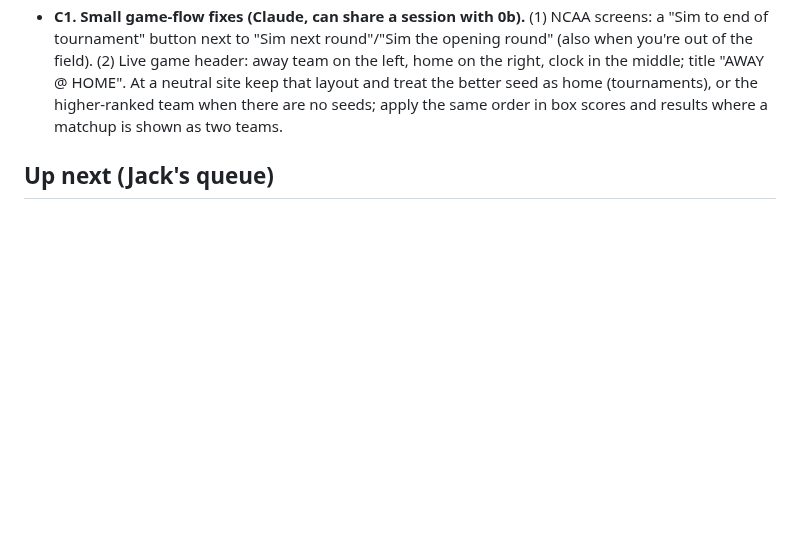
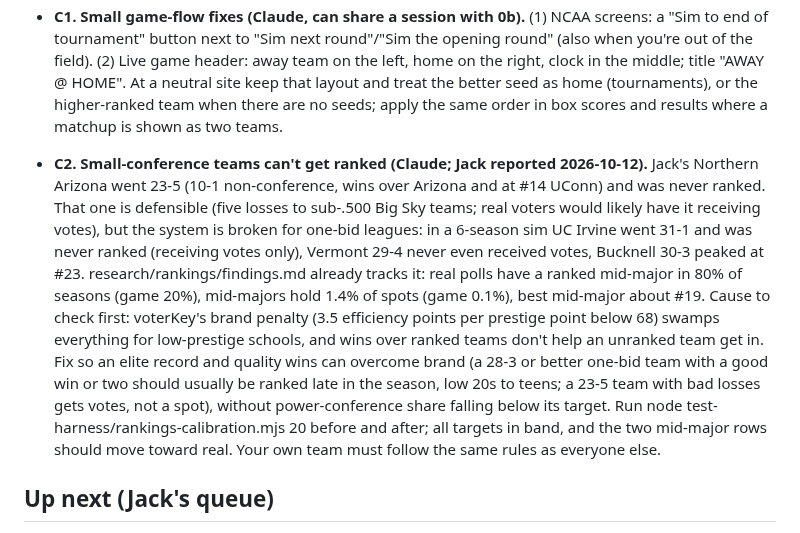
Before and after one commit to jackhill2015-gif/bballproj, a Markdown page: HANDOFF.md, the part around the change. Rendered like a GitHub page; blank space fills up the shorter version.

Commit message:
HANDOFF: queue C2, small-conference teams can't get ranked
Board only, no game files changed.

Co-Authored-By: Claude Opus 5.5 <noreply@anthropic.com>
Claude-Session: https://claude.ai/code/session_01GfjTadPgDSVHnmqssQJvBk

```diff
--- a/HANDOFF.md
+++ b/HANDOFF.md
@@ -65,6 +65,8 @@ Jack's notes with screenshots and reference images (ESPN team stats and bracket,
 - **M6. UI leftovers (Muse).** (1) Player page: a small rating-history line, OVR by season, from p.h (each row [yr, team, ovr, gp, pts, reb, ast, stl, blk]) plus the current OVR; hide it for players with fewer than two points; no new saved data. (2) Home: a clearer next-game card (opponent, records, ranks, site, win probability, one clear Sim / Watch row) with team-color accents only. Check 390px and 1280px, light and dark.
 - **C1. Small game-flow fixes (Claude, can share a session with 0b).** (1) NCAA screens: a "Sim to end of tournament" button next to "Sim next round"/"Sim the opening round" (also when you're out of the field). (2) Live game header: away team on the left, home on the right, clock in the middle; title "AWAY @ HOME". At a neutral site keep that layout and treat the better seed as home (tournaments), or the higher-ranked team when there are no seeds; apply the same order in box scores and results where a matchup is shown as two teams.
 
+- **C2. Small-conference teams can't get ranked (Claude; Jack reported 2026-10-12).** Jack's Northern Arizona went 23-5 (10-1 non-conference, wins over Arizona and at #14 UConn) and was never ranked. That one is defensible (five losses to sub-.500 Big Sky teams; real voters would likely have it receiving votes), but the system is broken for one-bid leagues: in a 6-season sim UC Irvine went 31-1 and was never ranked (receiving votes only), Vermont 29-4 never even received votes, Bucknell 30-3 peaked at #23. research/rankings/findings.md already tracks it: real polls have a ranked mid-major in 80% of seasons (game 20%), mid-majors hold 1.4% of spots (game 0.1%), best mid-major about #19. Cause to check first: voterKey's brand penalty (3.5 efficiency points per prestige point below 68) swamps everything for low-prestige schools, and wins over ranked teams don't help an unranked team get in. Fix so an elite record and quality wins can overcome brand (a 28-3 or better one-bid team with a good win or two should usually be ranked late in the season, low 20s to teens; a 23-5 team with bad losses gets votes, not a spot), without power-conference share falling below its target. Run node test-harness/rankings-calibration.mjs 20 before and after; all targets in band, and the two mid-major rows should move toward real. Your own team must follow the same rules as everyone else.
+
 ## Up next (Jack's queue)
 
 0. **Player development, in two parts (Jack approved 2026-10-08; part 1 first).** Measured on main (dev 70 coach unless noted):
```
